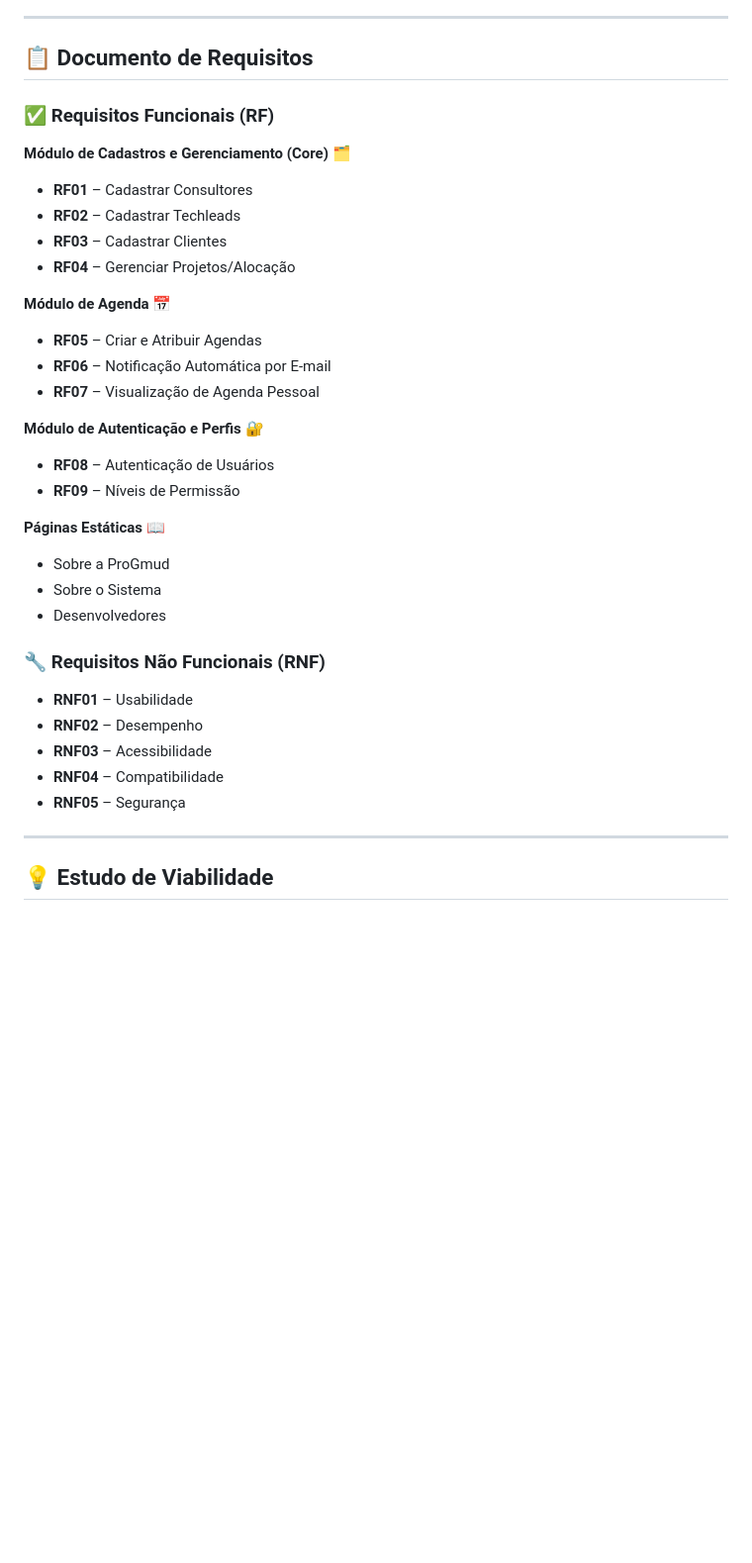
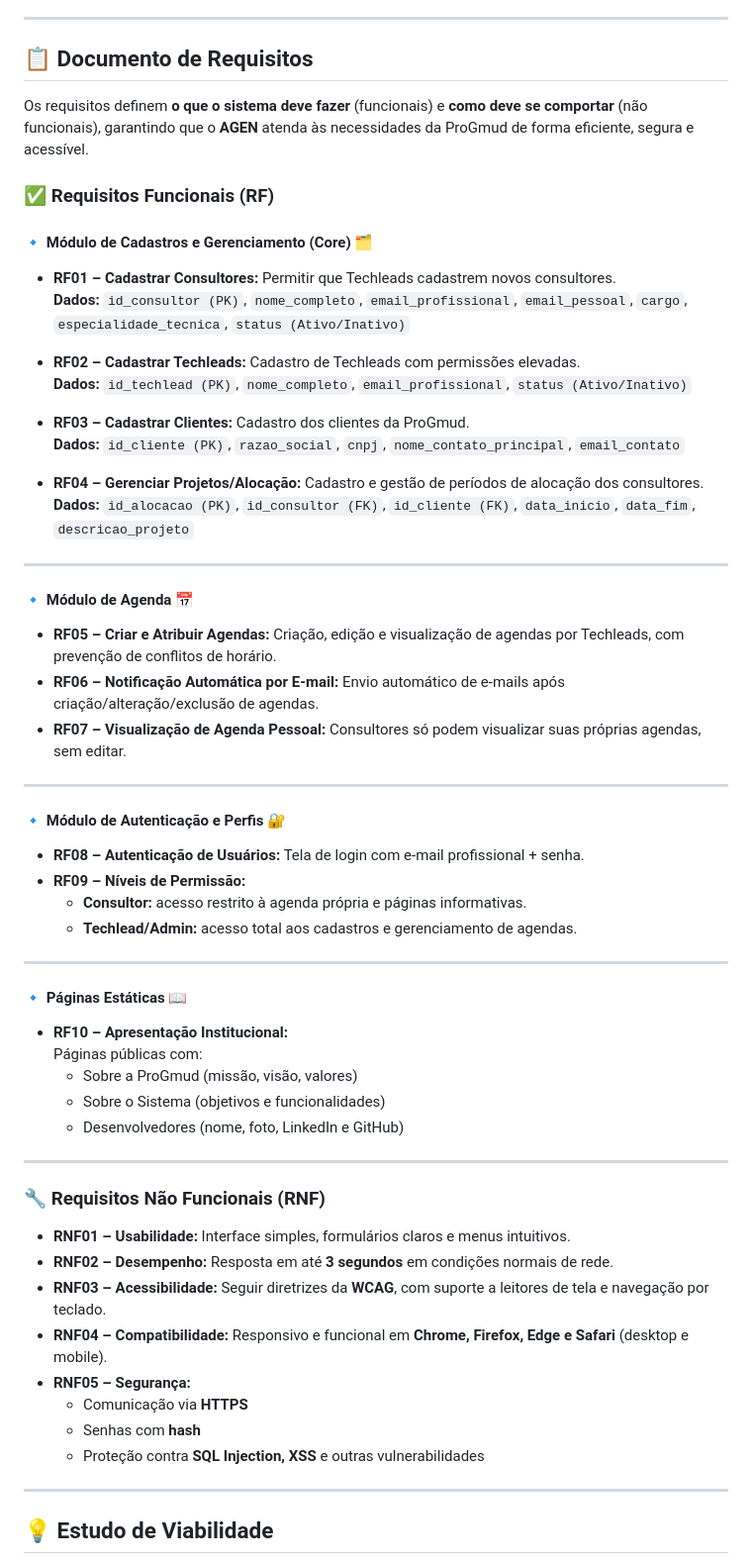
Before and after one commit to AquilesMorato/Agen, a Markdown page: README.md, the part around the change. Shown at 99% size. Rendered like a GitHub page; blank space fills up the shorter version.

```diff
--- a/README.md
+++ b/README.md
@@ -74,34 +74,59 @@ Facilitar a transferência de informações entre consultores e techleads, com:
 
 ## 📋 Documento de Requisitos
 
+Os requisitos definem **o que o sistema deve fazer** (funcionais) e **como deve se comportar** (não funcionais), garantindo que o **AGEN** atenda às necessidades da ProGmud de forma eficiente, segura e acessível.
+
 ### ✅ Requisitos Funcionais (RF)
 
-**Módulo de Cadastros e Gerenciamento (Core) 🗂️**
-- **RF01** – Cadastrar Consultores
-- **RF02** – Cadastrar Techleads
-- **RF03** – Cadastrar Clientes
-- **RF04** – Gerenciar Projetos/Alocação
+#### 🔹 Módulo de Cadastros e Gerenciamento (Core) 🗂️
+- **RF01 – Cadastrar Consultores:** Permitir que Techleads cadastrem novos consultores.
+  **Dados:** `id_consultor (PK)`, `nome_completo`, `email_profissional`, `email_pessoal`, `cargo`, `especialidade_tecnica`, `status (Ativo/Inativo)`
 
-**Módulo de Agenda 📅**
-- **RF05** – Criar e Atribuir Agendas
-- **RF06** – Notificação Automática por E-mail
-- **RF07** – Visualização de Agenda Pessoal
+- **RF02 – Cadastrar Techleads:** Cadastro de Techleads com permissões elevadas.
+  **Dados:** `id_techlead (PK)`, `nome_completo`, `email_profissional`, `status (Ativo/Inativo)`
 
-**Módulo de Autenticação e Perfis 🔐**
-- **RF08** – Autenticação de Usuários
-- **RF09** – Níveis de Permissão
+- **RF03 – Cadastrar Clientes:** Cadastro dos clientes da ProGmud.
+  **Dados:** `id_cliente (PK)`, `razao_social`, `cnpj`, `nome_contato_principal`, `email_contato`
 
-**Páginas Estáticas 📖**
-- Sobre a ProGmud
-- Sobre o Sistema
-- Desenvolvedores
+- **RF04 – Gerenciar Projetos/Alocação:** Cadastro e gestão de períodos de alocação dos consultores.
+  **Dados:** `id_alocacao (PK)`, `id_consultor (FK)`, `id_cliente (FK)`, `data_inicio`, `data_fim`, `descricao_projeto`
+
+---
+
+#### 🔹 Módulo de Agenda 📅
+- **RF05 – Criar e Atribuir Agendas:** Criação, edição e visualização de agendas por Techleads, com prevenção de conflitos de horário.
+- **RF06 – Notificação Automática por E-mail:** Envio automático de e-mails após criação/alteração/exclusão de agendas.
+- **RF07 – Visualização de Agenda Pessoal:** Consultores só podem visualizar suas próprias agendas, sem editar.
+
+---
+
+#### 🔹 Módulo de Autenticação e Perfis 🔐
+- **RF08 – Autenticação de Usuários:** Tela de login com e-mail profissional + senha.
+- **RF09 – Níveis de Permissão:**
+  - **Consultor:** acesso restrito à agenda própria e páginas informativas.
+  - **Techlead/Admin:** acesso total aos cadastros e gerenciamento de agendas.
+
+---
+
+#### 🔹 Páginas Estáticas 📖
+- **RF10 – Apresentação Institucional:**
+  Páginas públicas com:
+  - Sobre a ProGmud (missão, visão, valores)
+  - Sobre o Sistema (objetivos e funcionalidades)
+  - Desenvolvedores (nome, foto, LinkedIn e GitHub)
+
+---
 
 ### 🔧 Requisitos Não Funcionais (RNF)
-- **RNF01** – Usabilidade
-- **RNF02** – Desempenho
-- **RNF03** – Acessibilidade
-- **RNF04** – Compatibilidade
-- **RNF05** – Segurança
+
+- **RNF01 – Usabilidade:** Interface simples, formulários claros e menus intuitivos.
+- **RNF02 – Desempenho:** Resposta em até **3 segundos** em condições normais de rede.
+- **RNF03 – Acessibilidade:** Seguir diretrizes da **WCAG**, com suporte a leitores de tela e navegação por teclado.
+- **RNF04 – Compatibilidade:** Responsivo e funcional em **Chrome, Firefox, Edge e Safari** (desktop e mobile).
+- **RNF05 – Segurança:**
+  - Comunicação via **HTTPS**
+  - Senhas com **hash**
+  - Proteção contra **SQL Injection, XSS** e outras vulnerabilidades
 
 ---
 
```
